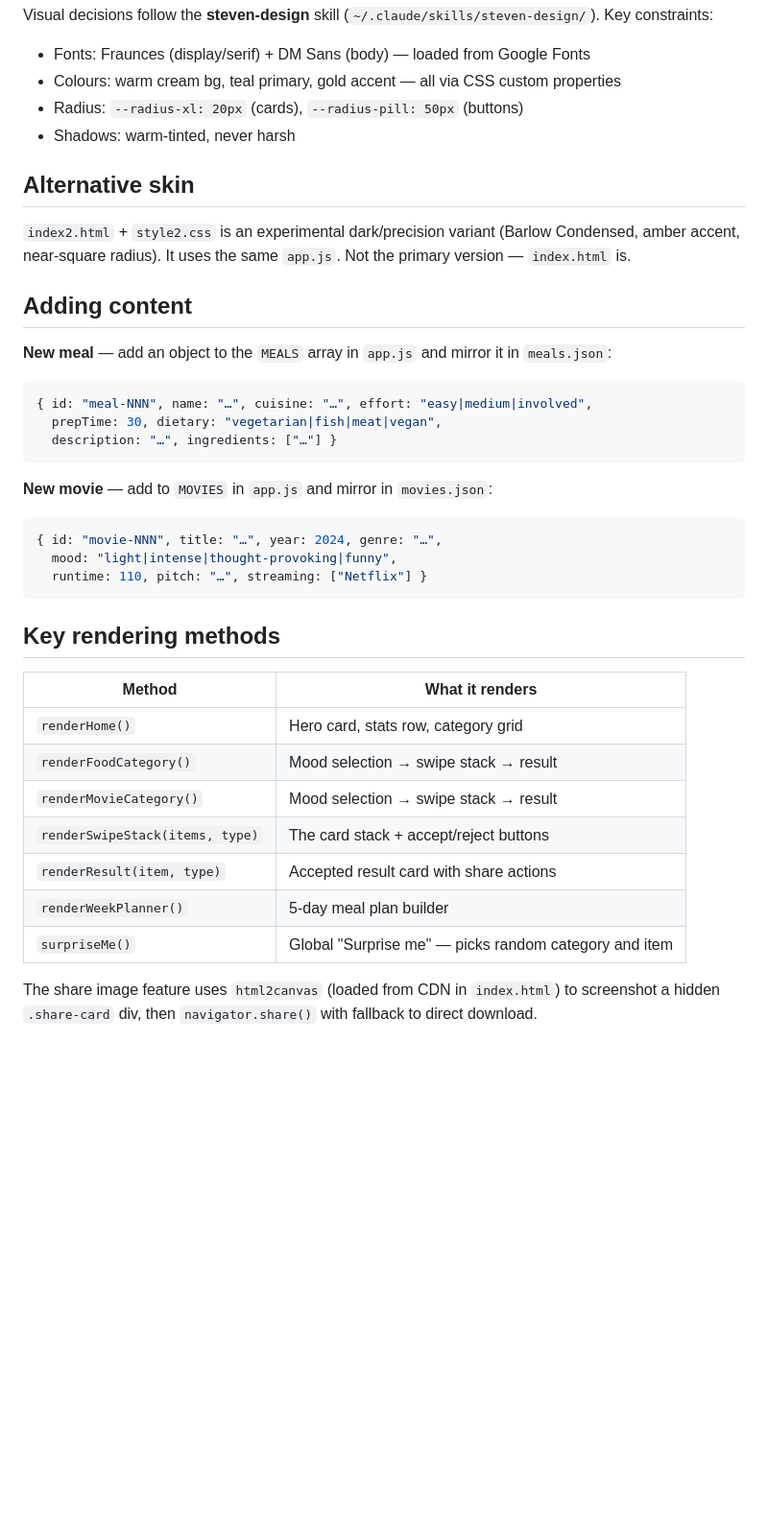
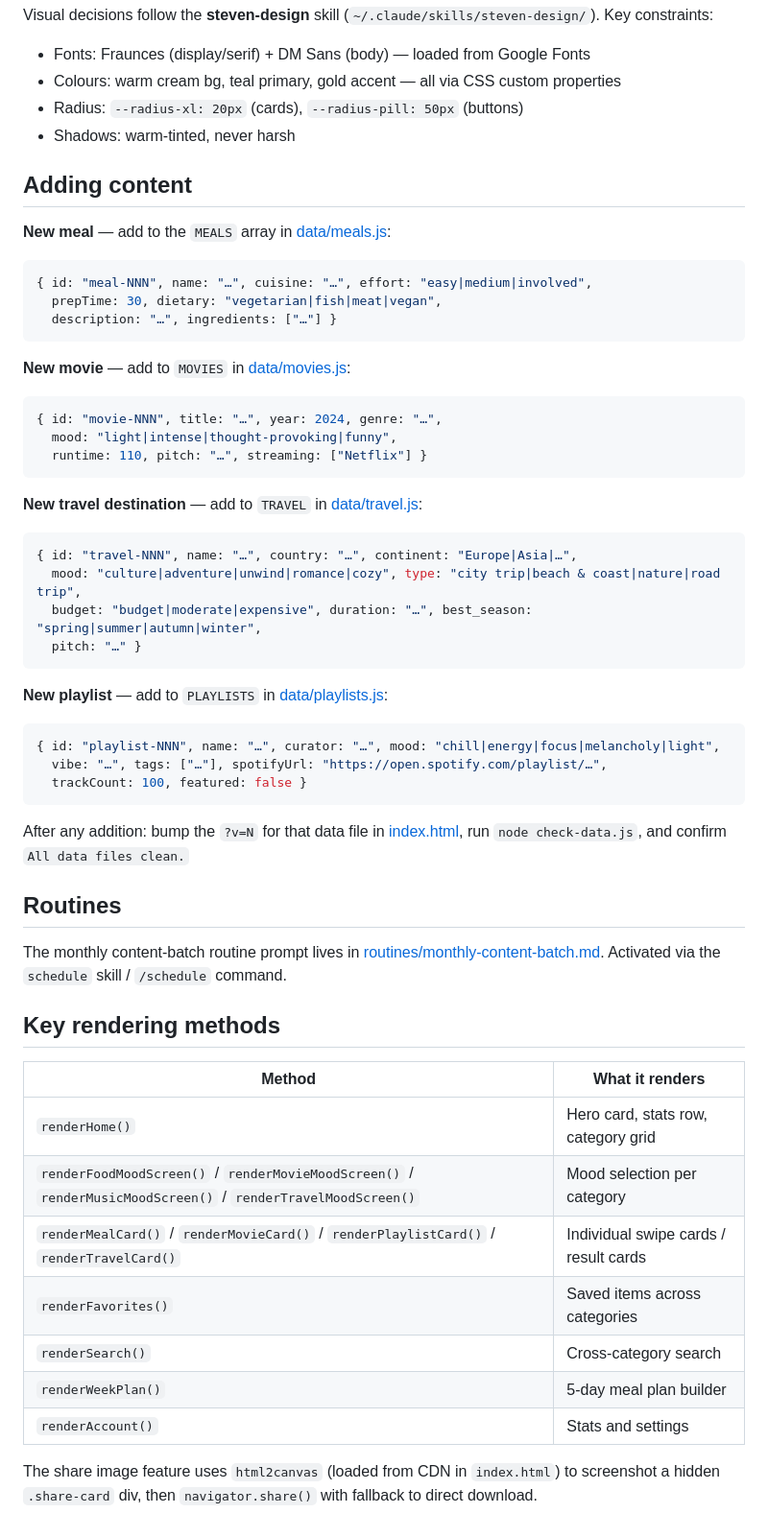
Before and after one commit to cubestern/CHCS, a Markdown page: CLAUDE.md, the part around one of its changes. Shown at 96% size. Drawn GitHub-style; blank space fills up the shorter version.

Commit message:
Update CLAUDE.md to match current architecture
Data moved from app.js to data/*.js (commit b2570bf), Travel and Playlists
categories added, separate JSON files removed, service worker / PWA added.
Document check-data.js as required step after data edits.

Co-Authored-By: Claude Opus 4.7 <noreply@anthropic.com>

````diff
--- a/CLAUDE.md
+++ b/CLAUDE.md
@@ -52,36 +60,53 @@ Visual decisions follow the **steven-design** skill (`~/.claude/skills/steven-de
 - Radius: `--radius-xl: 20px` (cards), `--radius-pill: 50px` (buttons)
 - Shadows: warm-tinted, never harsh
 
-## Alternative skin
-
-`index2.html` + `style2.css` is an experimental dark/precision variant (Barlow Condensed, amber accent, near-square radius). It uses the same `app.js`. Not the primary version — `index.html` is.
-
 ## Adding content
 
-**New meal** — add an object to the `MEALS` array in `app.js` and mirror it in `meals.json`:
+**New meal** — add to the `MEALS` array in [data/meals.js](data/meals.js):
 ```js
 { id: "meal-NNN", name: "…", cuisine: "…", effort: "easy|medium|involved",
   prepTime: 30, dietary: "vegetarian|fish|meat|vegan",
   description: "…", ingredients: ["…"] }
 ```
 
-**New movie** — add to `MOVIES` in `app.js` and mirror in `movies.json`:
+**New movie** — add to `MOVIES` in [data/movies.js](data/movies.js):
 ```js
 { id: "movie-NNN", title: "…", year: 2024, genre: "…",
   mood: "light|intense|thought-provoking|funny",
   runtime: 110, pitch: "…", streaming: ["Netflix"] }
 ```
 
+**New travel destination** — add to `TRAVEL` in [data/travel.js](data/travel.js):
+```js
+{ id: "travel-NNN", name: "…", country: "…", continent: "Europe|Asia|…",
+  mood: "culture|adventure|unwind|romance|cozy", type: "city trip|beach & coast|nature|road trip",
+  budget: "budget|moderate|expensive", duration: "…", best_season: "spring|summer|autumn|winter",
+  pitch: "…" }
+```
+
+**New playlist** — add to `PLAYLISTS` in [data/playlists.js](data/playlists.js):
+```js
+{ id: "playlist-NNN", name: "…", curator: "…", mood: "chill|energy|focus|melancholy|light",
+  vibe: "…", tags: ["…"], spotifyUrl: "https://open.spotify.com/playlist/…",
+  trackCount: 100, featured: false }
+```
+
+After any addition: bump the `?v=N` for that data file in [index.html](index.html), run `node check-data.js`, and confirm `All data files clean.`
+
+## Routines
+
+The monthly content-batch routine prompt lives in [routines/monthly-content-batch.md](routines/monthly-content-batch.md). Activated via the `schedule` skill / `/schedule` command.
+
 ## Key rendering methods
 
 | Method | What it renders |
 |---|---|
 | `renderHome()` | Hero card, stats row, category grid |
-| `renderFoodCategory()` | Mood selection → swipe stack → result |
-| `renderMovieCategory()` | Mood selection → swipe stack → result |
-| `renderSwipeStack(items, type)` | The card stack + accept/reject buttons |
-| `renderResult(item, type)` | Accepted result card with share actions |
-| `renderWeekPlanner()` | 5-day meal plan builder |
-| `surpriseMe()` | Global "Surprise me" — picks random category and item |
+| `renderFoodMoodScreen()` / `renderMovieMoodScreen()` / `renderMusicMoodScreen()` / `renderTravelMoodScreen()` | Mood selection per category |
+| `renderMealCard()` / `renderMovieCard()` / `renderPlaylistCard()` / `renderTravelCard()` | Individual swipe cards / result cards |
+| `renderFavorites()` | Saved items across categories |
+| `renderSearch()` | Cross-category search |
+| `renderWeekPlan()` | 5-day meal plan builder |
+| `renderAccount()` | Stats and settings |
 
 The share image feature uses `html2canvas` (loaded from CDN in `index.html`) to screenshot a hidden `.share-card` div, then `navigator.share()` with fallback to direct download.
````
Also changed, not shown: other parts of CLAUDE.md (+16 -8 lines).
